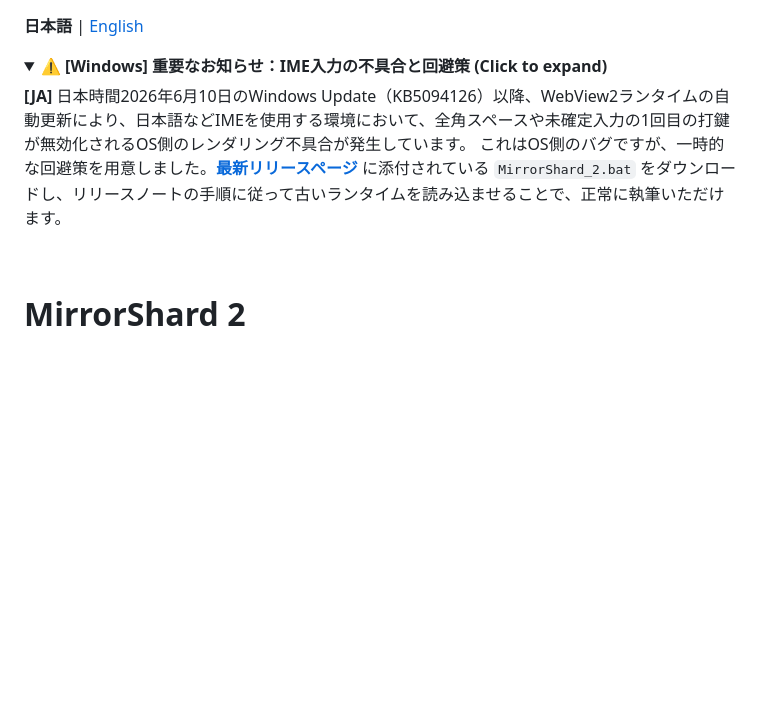
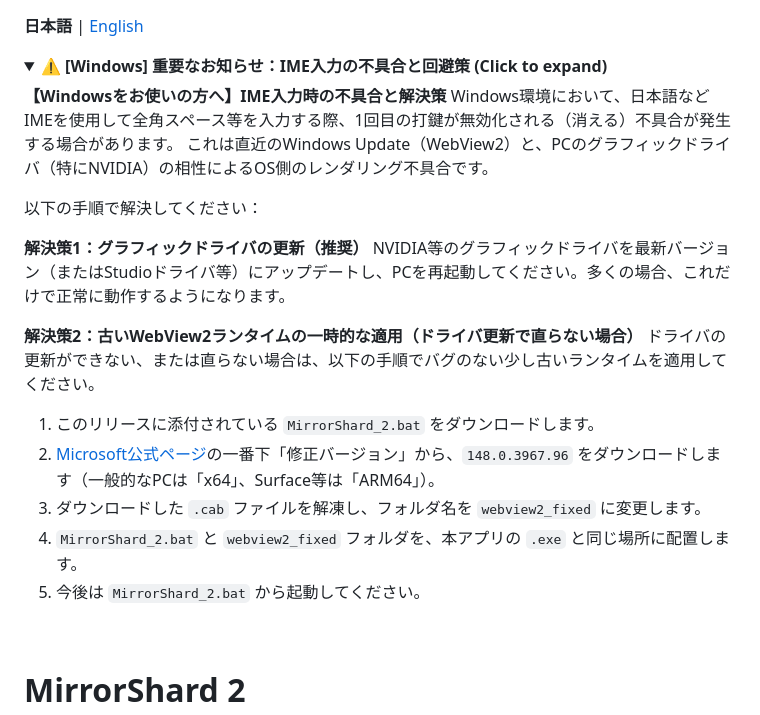
Before and after one commit to DroicheadNua/MirrorShard_2, a Markdown page: README-ja.md, the part around the change. Drawn GitHub-style; folded sections open; blank space fills up the shorter version.

```diff
--- a/README-ja.md
+++ b/README-ja.md
@@ -3,9 +3,22 @@
 <details>
 <summary><b>⚠️ [Windows] 重要なお知らせ：IME入力の不具合と回避策 (Click to expand)</b></summary>
 
-**[JA]**
-日本時間2026年6月10日のWindows Update（KB5094126）以降、WebView2ランタイムの自動更新により、日本語などIMEを使用する環境において、全角スペースや未確定入力の1回目の打鍵が無効化されるOS側のレンダリング不具合が発生しています。
-これはOS側のバグですが、一時的な回避策を用意しました。**[最新リリースページ](https://github.com/DroicheadNua/MirrorShard_2/releases/latest)** に添付されている `MirrorShard_2.bat` をダウンロードし、リリースノートの手順に従って古いランタイムを読み込ませることで、正常に執筆いただけます。
+**【Windowsをお使いの方へ】IME入力時の不具合と解決策**
+Windows環境において、日本語などIMEを使用して全角スペース等を入力する際、1回目の打鍵が無効化される（消える）不具合が発生する場合があります。
+これは直近のWindows Update（WebView2）と、PCのグラフィックドライバ（特にNVIDIA）の相性によるOS側のレンダリング不具合です。
+
+以下の手順で解決してください：
+
+**解決策1：グラフィックドライバの更新（推奨）**
+NVIDIA等のグラフィックドライバを最新バージョン（またはStudioドライバ等）にアップデートし、PCを再起動してください。多くの場合、これだけで正常に動作するようになります。
+
+**解決策2：古いWebView2ランタイムの一時的な適用（ドライバ更新で直らない場合）**
+ドライバの更新ができない、または直らない場合は、以下の手順でバグのない少し古いランタイムを適用してください。
+1. このリリースに添付されている `MirrorShard_2.bat` をダウンロードします。
+2. [Microsoft公式ページ](https://developer.microsoft.com/ja-jp/microsoft-edge/webview2/)の一番下「修正バージョン」から、`148.0.3967.96` をダウンロードします（一般的なPCは「x64」、Surface等は「ARM64」）。
+3. ダウンロードした `.cab` ファイルを解凍し、フォルダ名を `webview2_fixed` に変更します。
+4. `MirrorShard_2.bat` と `webview2_fixed` フォルダを、本アプリの `.exe` と同じ場所に配置します。
+5. 今後は `MirrorShard_2.bat` から起動してください。
 
 </details>
 <br>
```
Also changed, not shown: README.md (+16 -3 lines).
